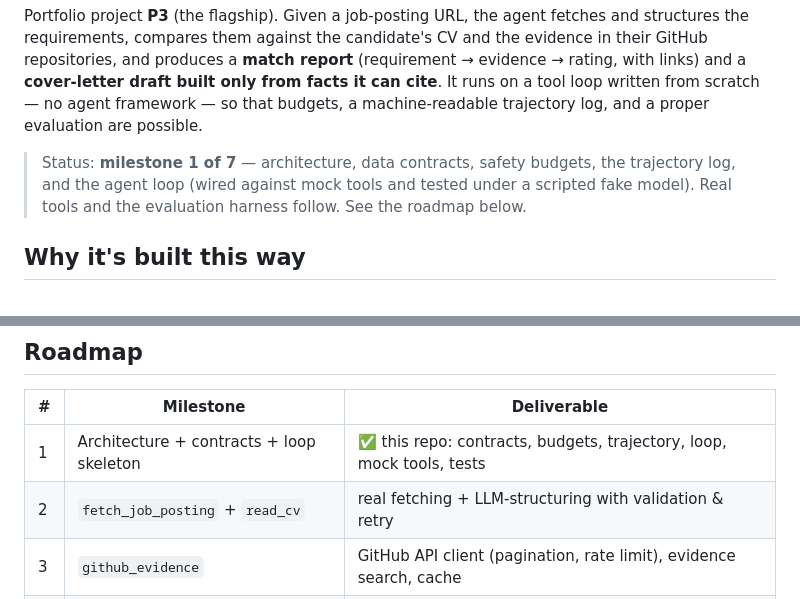
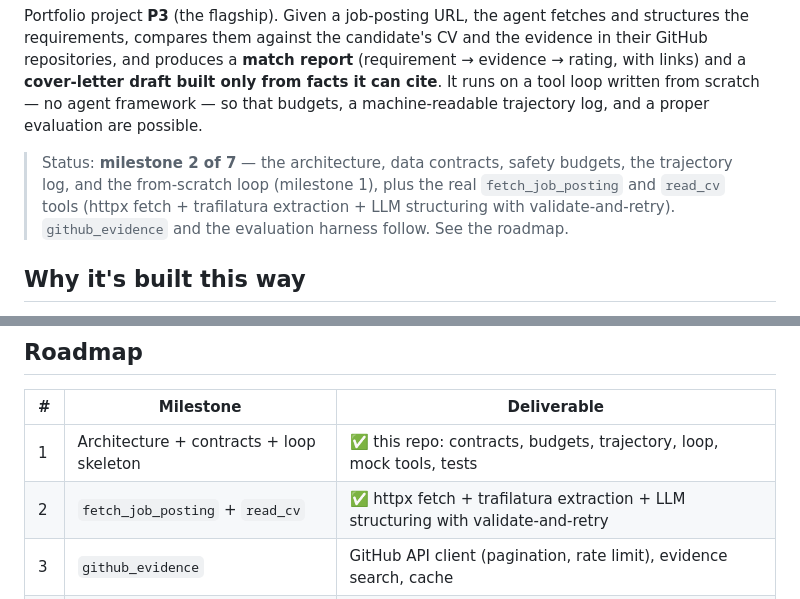
Before and after one commit to P0w3r223/apply-scout, a Markdown page: README.md, 2 parts joined by grey strips. Rendered like a GitHub page.

Commit message:
docs: mark milestone 2 done in the README and CLAUDE.md roadmaps

```diff
--- a/README.md
+++ b/README.md
@@ -10,9 +10,10 @@ with links) and a **cover-letter draft built only from facts it can cite**. It r
 tool loop written from scratch — no agent framework — so that budgets, a machine-readable
 trajectory log, and a proper evaluation are possible.
 
-> Status: **milestone 1 of 7** — architecture, data contracts, safety budgets, the
-> trajectory log, and the agent loop (wired against mock tools and tested under a scripted
-> fake model). Real tools and the evaluation harness follow. See the roadmap below.
+> Status: **milestone 2 of 7** — the architecture, data contracts, safety budgets, the
+> trajectory log, and the from-scratch loop (milestone 1), plus the real `fetch_job_posting`
+> and `read_cv` tools (httpx fetch + trafilatura extraction + LLM structuring with
+> validate-and-retry). `github_evidence` and the evaluation harness follow. See the roadmap.
 
 ## Why it's built this way
 
@@ -63,7 +64,7 @@ The test suite exercises the full loop against mock tools and a scripted model
 | # | Milestone | Deliverable |
 |---|-----------|-------------|
 | 1 | Architecture + contracts + loop skeleton | ✅ this repo: contracts, budgets, trajectory, loop, mock tools, tests |
-| 2 | `fetch_job_posting` + `read_cv` | real fetching + LLM-structuring with validation & retry |
+| 2 | `fetch_job_posting` + `read_cv` | ✅ httpx fetch + trafilatura extraction + LLM structuring with validate-and-retry |
 | 3 | `github_evidence` | GitHub API client (pagination, rate limit), evidence search, cache |
 | 4 | Full loop + budgets | end-to-end on real tasks, cost accounting, `--verbose` trajectory |
 | 5 | Report + letter + guardrail | match report, cover letter, measured anti-hallucination guardrail |
```
Also changed, not shown: CLAUDE.md (+12 -6 lines).
